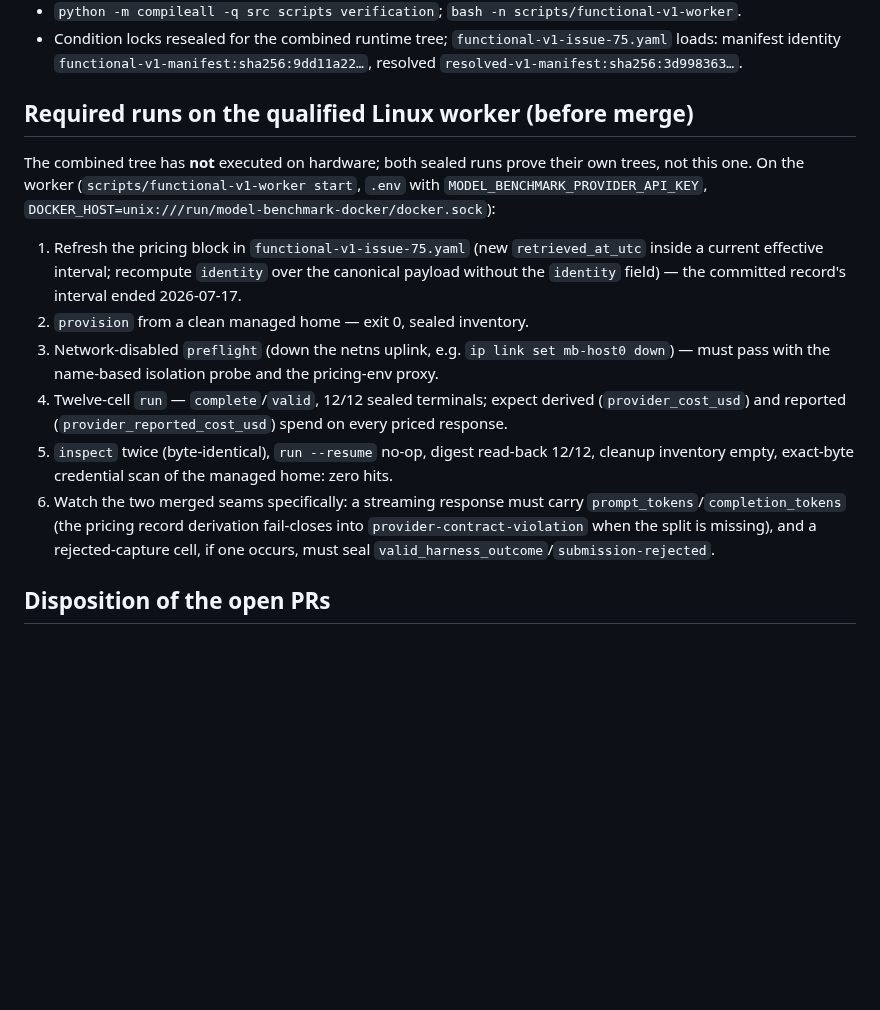
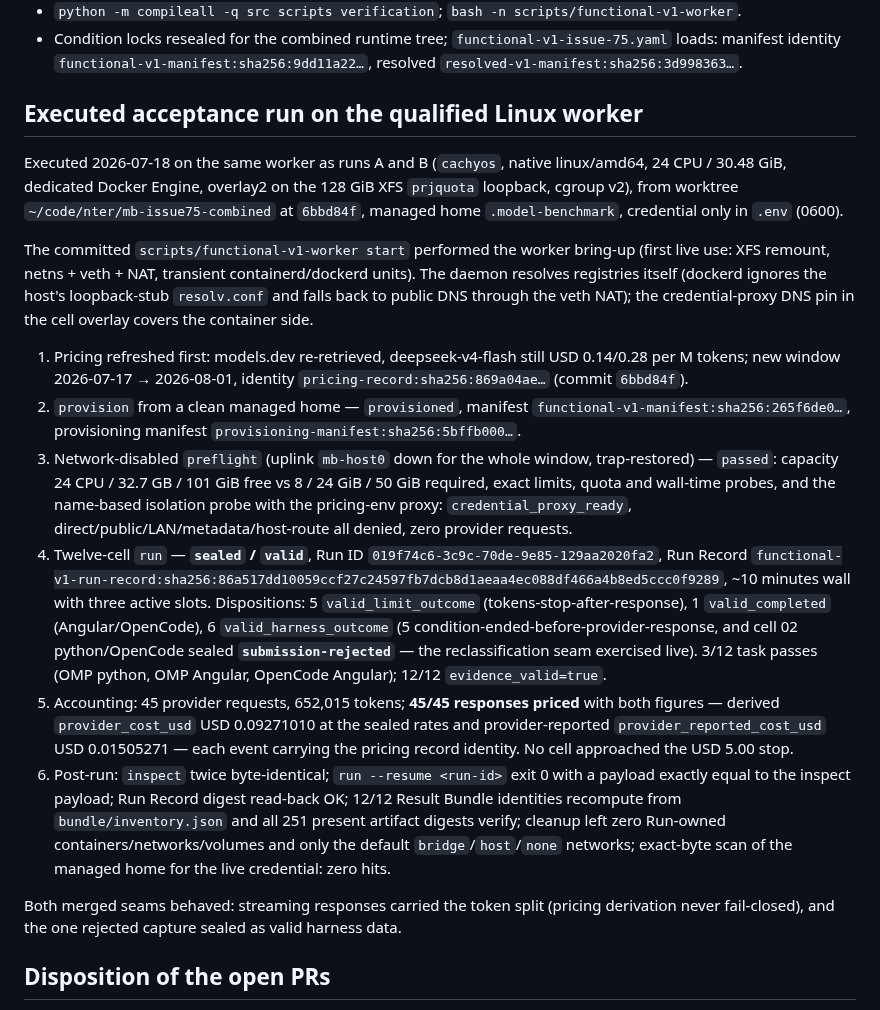
Before and after one commit to MihaiA24/model-benchmarking, a Markdown page: research/functional-v1-issue-75-combined-review.md, the part around the change. GitHub-like rendering; blank space fills up the shorter version.

Commit message:
docs: record the executed combined acceptance run
Run 019f74c6-3c9c-70de-9e85-129aa2020fa2 sealed complete/valid on the
qualified worker: 12/12 valid terminals, submission-rejected exercised
live, 45/45 responses carrying derived and provider-reported spend,
full post-run verification ladder green.

```diff
--- a/research/functional-v1-issue-75-combined-review.md
+++ b/research/functional-v1-issue-75-combined-review.md
@@ -70,27 +70,51 @@ condition home. These carried over from B unchanged.
   `functional-v1-issue-75.yaml` loads: manifest identity
   `functional-v1-manifest:sha256:9dd11a22…`, resolved `resolved-v1-manifest:sha256:3d998363…`.
 
-## Required runs on the qualified Linux worker (before merge)
+## Executed acceptance run on the qualified Linux worker
 
-The combined tree has **not** executed on hardware; both sealed runs prove their own
-trees, not this one. On the worker (`scripts/functional-v1-worker start`, `.env` with
-`MODEL_BENCHMARK_PROVIDER_API_KEY`, `DOCKER_HOST=unix:///run/model-benchmark-docker/docker.sock`):
+Executed 2026-07-18 on the same worker as runs A and B (`cachyos`, native
+linux/amd64, 24 CPU / 30.48 GiB, dedicated Docker Engine, overlay2 on the 128 GiB XFS
+`prjquota` loopback, cgroup v2), from worktree `~/code/nter/mb-issue75-combined` at
+`6bbd84f`, managed home `.model-benchmark`, credential only in `.env` (0600).
 
-1. Refresh the pricing block in `functional-v1-issue-75.yaml` (new `retrieved_at_utc`
-   inside a current effective interval; recompute `identity` over the canonical payload
-   without the `identity` field) — the committed record's interval ended 2026-07-17.
-2. `provision` from a clean managed home — exit 0, sealed inventory.
-3. Network-disabled `preflight` (down the netns uplink, e.g. `ip link set mb-host0 down`)
-   — must pass with the name-based isolation probe and the pricing-env proxy.
-4. Twelve-cell `run` — `complete`/`valid`, 12/12 sealed terminals; expect derived
-   (`provider_cost_usd`) and reported (`provider_reported_cost_usd`) spend on every
-   priced response.
-5. `inspect` twice (byte-identical), `run --resume` no-op, digest read-back 12/12,
-   cleanup inventory empty, exact-byte credential scan of the managed home: zero hits.
-6. Watch the two merged seams specifically: a streaming response must carry
-   `prompt_tokens`/`completion_tokens` (the pricing record derivation fail-closes into
-   `provider-contract-violation` when the split is missing), and a rejected-capture cell,
-   if one occurs, must seal `valid_harness_outcome`/`submission-rejected`.
+The committed `scripts/functional-v1-worker start` performed the worker bring-up
+(first live use: XFS remount, netns + veth + NAT, transient containerd/dockerd units).
+The daemon resolves registries itself (dockerd ignores the host's loopback-stub
+`resolv.conf` and falls back to public DNS through the veth NAT); the credential-proxy
+DNS pin in the cell overlay covers the container side.
+
+1. Pricing refreshed first: models.dev re-retrieved, deepseek-v4-flash still USD
+   0.14/0.28 per M tokens; new window 2026-07-17 → 2026-08-01, identity
+   `pricing-record:sha256:869a04ae…` (commit `6bbd84f`).
+2. `provision` from a clean managed home — `provisioned`, manifest
+   `functional-v1-manifest:sha256:265f6de0…`, provisioning manifest
+   `provisioning-manifest:sha256:5bffb000…`.
+3. Network-disabled `preflight` (uplink `mb-host0` down for the whole window, trap-restored)
+   — `passed`: capacity 24 CPU / 32.7 GB / 101 GiB free vs 8 / 24 GiB / 50 GiB required,
+   exact limits, quota and wall-time probes, and the name-based isolation probe with the
+   pricing-env proxy: `credential_proxy_ready`, direct/public/LAN/metadata/host-route all
+   denied, zero provider requests.
+4. Twelve-cell `run` — **`sealed` / `valid`**, Run ID `019f74c6-3c9c-70de-9e85-129aa2020fa2`,
+   Run Record `functional-v1-run-record:sha256:86a517dd10059ccf27c24597fb7dcb8d1aeaa4ec088df466a4b8ed5ccc0f9289`,
+   ~10 minutes wall with three active slots. Dispositions: 5 `valid_limit_outcome`
+   (tokens-stop-after-response), 1 `valid_completed` (Angular/OpenCode), 6
+   `valid_harness_outcome` (5 condition-ended-before-provider-response, and cell 02
+   python/OpenCode sealed **`submission-rejected`** — the reclassification seam exercised
+   live). 3/12 task passes (OMP python, OMP Angular, OpenCode Angular); 12/12
+   `evidence_valid=true`.
+5. Accounting: 45 provider requests, 652,015 tokens; **45/45 responses priced** with both
+   figures — derived `provider_cost_usd` USD 0.09271010 at the sealed rates and
+   provider-reported `provider_reported_cost_usd` USD 0.01505271 — each event carrying the
+   pricing record identity. No cell approached the USD 5.00 stop.
+6. Post-run: `inspect` twice byte-identical; `run --resume <run-id>` exit 0 with a payload
+   exactly equal to the inspect payload; Run Record digest read-back OK; 12/12 Result
+   Bundle identities recompute from `bundle/inventory.json` and all 251 present artifact
+   digests verify; cleanup left zero Run-owned containers/networks/volumes and only the
+   default `bridge`/`host`/`none` networks; exact-byte scan of the managed home for the
+   live credential: zero hits.
+
+Both merged seams behaved: streaming responses carried the token split (pricing
+derivation never fail-closed), and the one rejected capture sealed as valid harness data.
 
 ## Disposition of the open PRs
 
```
